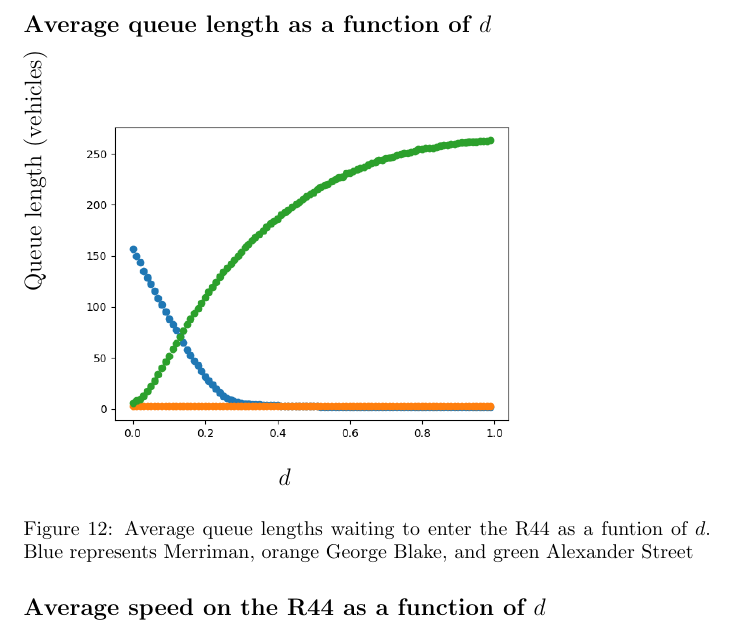
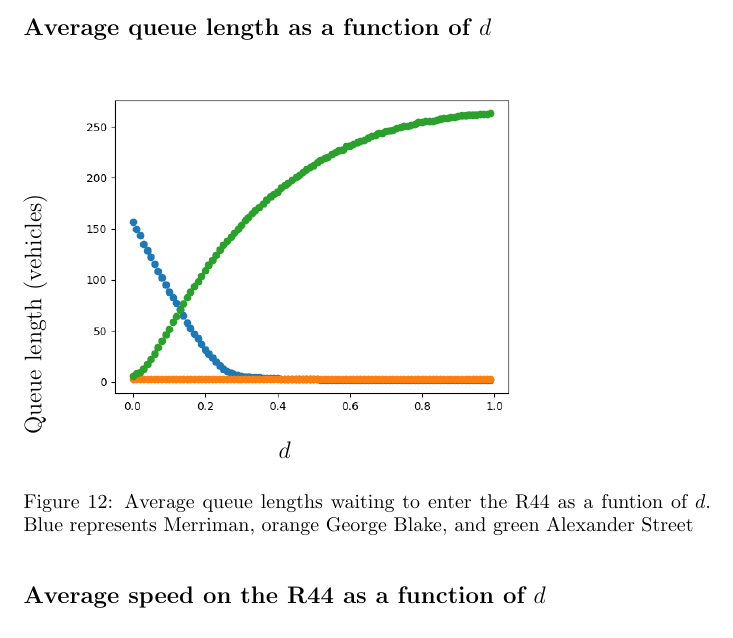
Before and after one commit to theFroodyOne/Physics344Assignment6, a LaTeX problem sheet (Assignment6.tex): part of page 14 of 16, cut so that both start at the same text. Compiled offline with pdfLaTeX.

Commit message:
Fix report errors

```diff
--- a/Assignment6.tex
+++ b/Assignment6.tex
@@ -219,7 +219,7 @@ Ironically, however, taking the Du Toit Street bypass lowers congestion on the R
 
 \begin{figure}
 \textbf{\large Average queue length as a function of $d$}\par\medskip
-\rotatebox{90}{{\hspace*{3cm}{\large Queue length (vehicles)}}}
+\rotatebox{90}{{\hspace*{0cm}{\large Queue length (vehicles)}}}
 \includegraphics[scale = 0.55, left]{./data/phase4/queues_vs_d.png}
 \vspace*{0.1cm}\hspace*{4.5cm}{\large $d$}
 \caption{\label{fig} Average queue lengths waiting to enter the R44 as a funtion of $d$. Blue represents Merriman, orange George Blake, and green Alexander Street}
```
